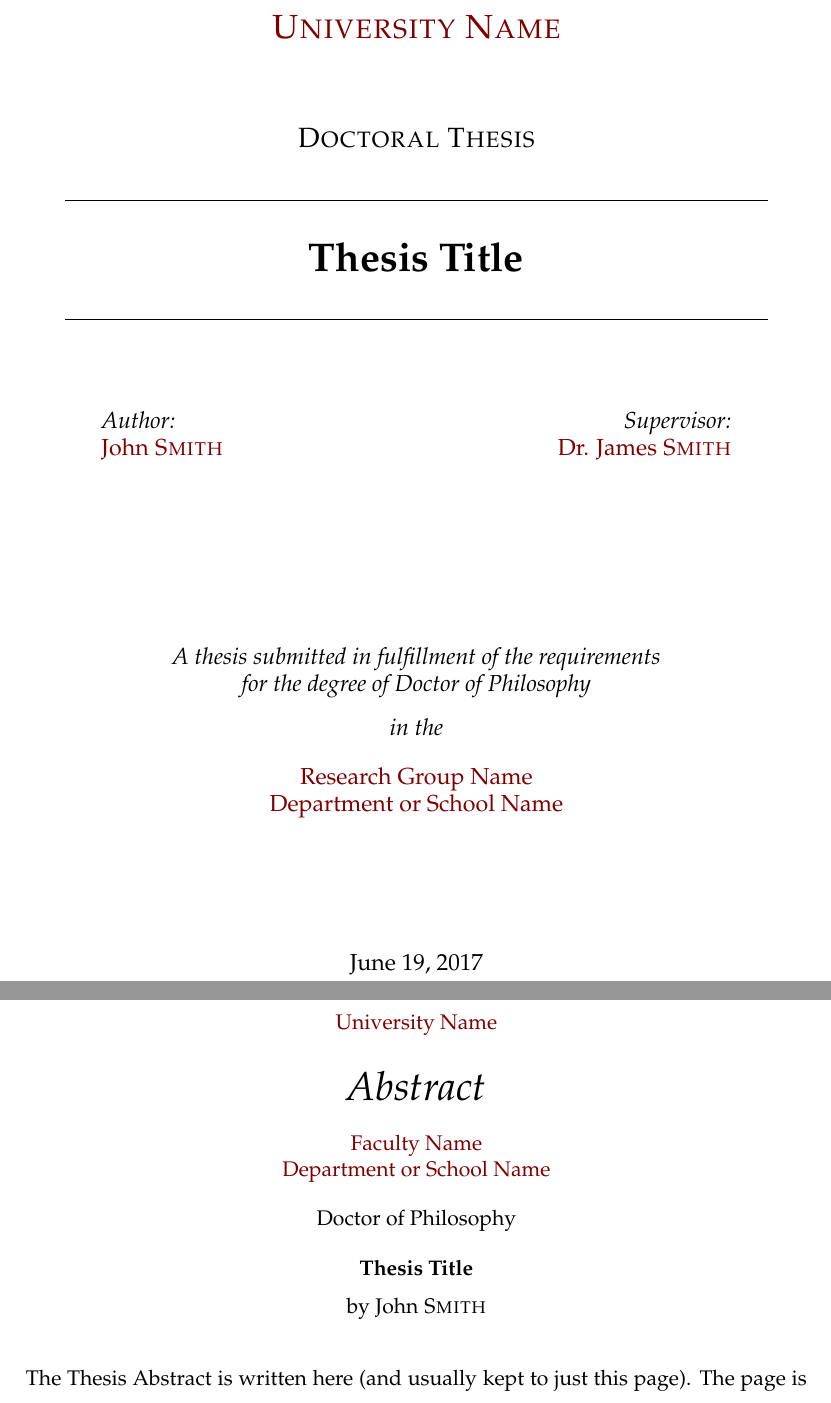
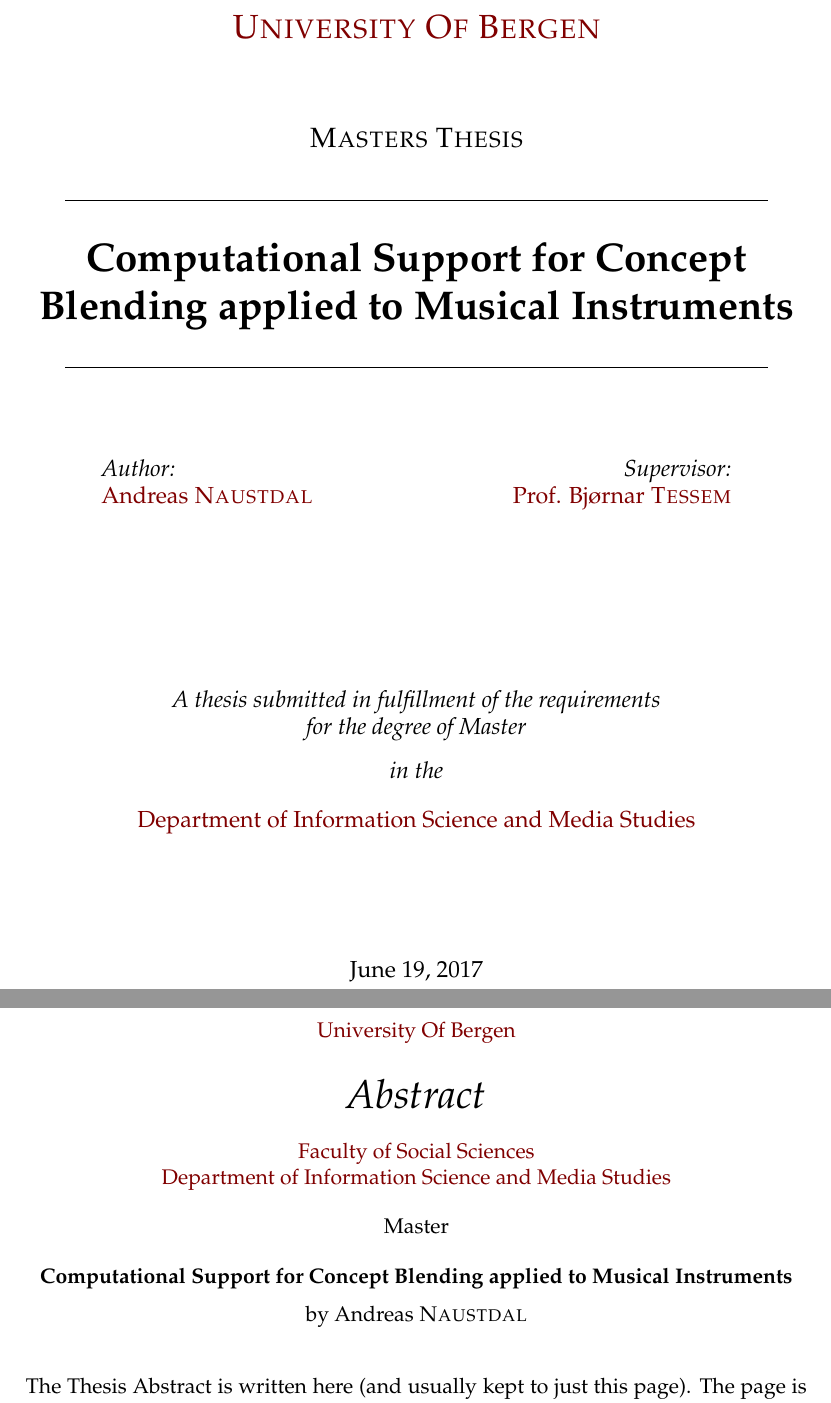
Before and after one commit to AndreasNaustdal/Concept-Blending-Thesis, a LaTeX thesis (main.tex): two parts of pages 1 and 7 of 37, joined at a grey line, cut so that both start at the same text. Compiled offline with pdfLaTeX.

Commit message:
Thesis information and Title page

```diff
--- a/main.tex
+++ b/main.tex
@@ -67,19 +67,19 @@
 %	THESIS INFORMATION
 %----------------------------------------------------------------------------------------
 
-\thesistitle{Thesis Title} % Your thesis title, this is used in the title and abstract, print it elsewhere with \ttitle
-\supervisor{Dr. James \textsc{Smith}} % Your supervisor's name, this is used in the title page, print it elsewhere with \supname
+\thesistitle{Computational Support for Concept Blending applied to Musical Instruments} % Your thesis title, this is used in the title and abstract, print it elsewhere with \ttitle
+\supervisor{Prof. Bjørnar \textsc{Tessem}} % Your supervisor's name, this is used in the title page, print it elsewhere with \supname
 \examiner{} % Your examiner's name, this is not currently used anywhere in the template, print it elsewhere with \examname
-\degree{Doctor of Philosophy} % Your degree name, this is used in the title page and abstract, print it elsewhere with \degreename
-\author{John \textsc{Smith}} % Your name, this is used in the title page and abstract, print it elsewhere with \authorname
+\degree{Master} % Your degree name, this is used in the title page and abstract, print it elsewhere with \degreename
+\author{Andreas \textsc{Naustdal}} % Your name, this is used in the title page and abstract, print it elsewhere with \authorname
 \addresses{} % Your address, this is not currently used anywhere in the template, print it elsewhere with \addressname
 
-\subject{Biological Sciences} % Your subject area, this is not currently used anywhere in the template, print it elsewhere with \subjectname
+\subject{Information Science} % Your subject area, this is not currently used anywhere in the template, print it elsewhere with \subjectname
 \keywords{} % Keywords for your thesis, this is not currently used anywhere in the template, print it elsewhere with \keywordnames
-\university{\href{http://www.university.com}{University Name}} % Your university's name and URL, this is used in the title page and abstract, print it elsewhere with \univname
-\department{\href{http://department.university.com}{Department or School Name}} % Your department's name and URL, this is used in the title page and abstract, print it elsewhere with \deptname
+\university{\href{http://www.uib.no}{University Of Bergen}} % Your university's name and URL, this is used in the title page and abstract, print it elsewhere with \univname
+\department{\href{http://www.uib.no/infomedia}{Department of Information Science and Media Studies}} % Your department's name and URL, this is used in the title page and abstract, print it elsewhere with \deptname
 \group{\href{http://researchgroup.university.com}{Research Group Name}} % Your research group's name and URL, this is used in the title page, print it elsewhere with \groupname
-\faculty{\href{http://faculty.university.com}{Faculty Name}} % Your faculty's name and URL, this is used in the title page and abstract, print it elsewhere with \facname
+\faculty{\href{http://www.uib.no/svf}{Faculty of Social Sciences}} % Your faculty's name and URL, this is used in the title page and abstract, print it elsewhere with \facname
 
 \AtBeginDocument{
 \hypersetup{pdftitle=\ttitle} % Set the PDF's title to your title
@@ -102,7 +102,7 @@
 
 \vspace*{.06\textheight}
 {\scshape\LARGE \univname\par}\vspace{1.5cm} % University name
-\textsc{\Large Doctoral Thesis}\\[0.5cm] % Thesis type
+\textsc{\Large Masters Thesis}\\[0.5cm] % Thesis type
 
 \HRule \\[0.4cm] % Horizontal line
 {\huge \bfseries \ttitle\par}\vspace{0.4cm} % Thesis title
@@ -125,7 +125,7 @@
 
 \large \textit{A thesis submitted in fulfillment of the requirements\\ for the degree of \degreename}\\[0.3cm] % University requirement text
 \textit{in the}\\[0.4cm]
-\groupname\\\deptname\\[2cm] % Research group name and department name
+\deptname\\[2cm] % Research group name and department name
 
 \vfill
 
```
Also changed, not shown: Chapters/Chapter1.tex (+1 -1 lines), main-blx.bib (added, +11 -0 lines), main.bbl (added), main.pdf, 11 other files.
